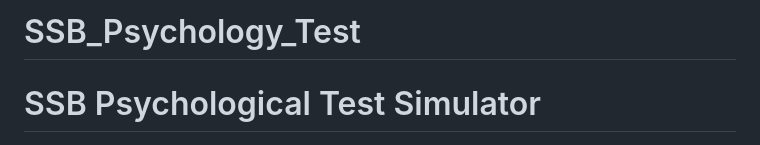
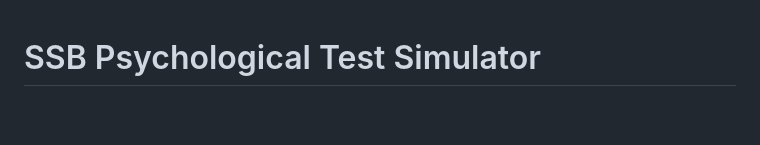
Before and after one commit to vishalkumar-netizen/SSB_Psychology_Test, a Markdown page: README.md, the part around the change. Rendered like a GitHub page; blank space fills up the shorter version.

Commit message:
Remove project title from README
Removed project title from README.

```diff
--- a/README.md
+++ b/README.md
@@ -1,5 +1,3 @@
-# SSB_Psychology_Test
-
 # SSB Psychological Test Simulator
 
 [](https://www.google.com/search?q=https://github.com/vishalkumar-netizen/SSB_Psychology_Test/blob/main/LICENSE)
```
